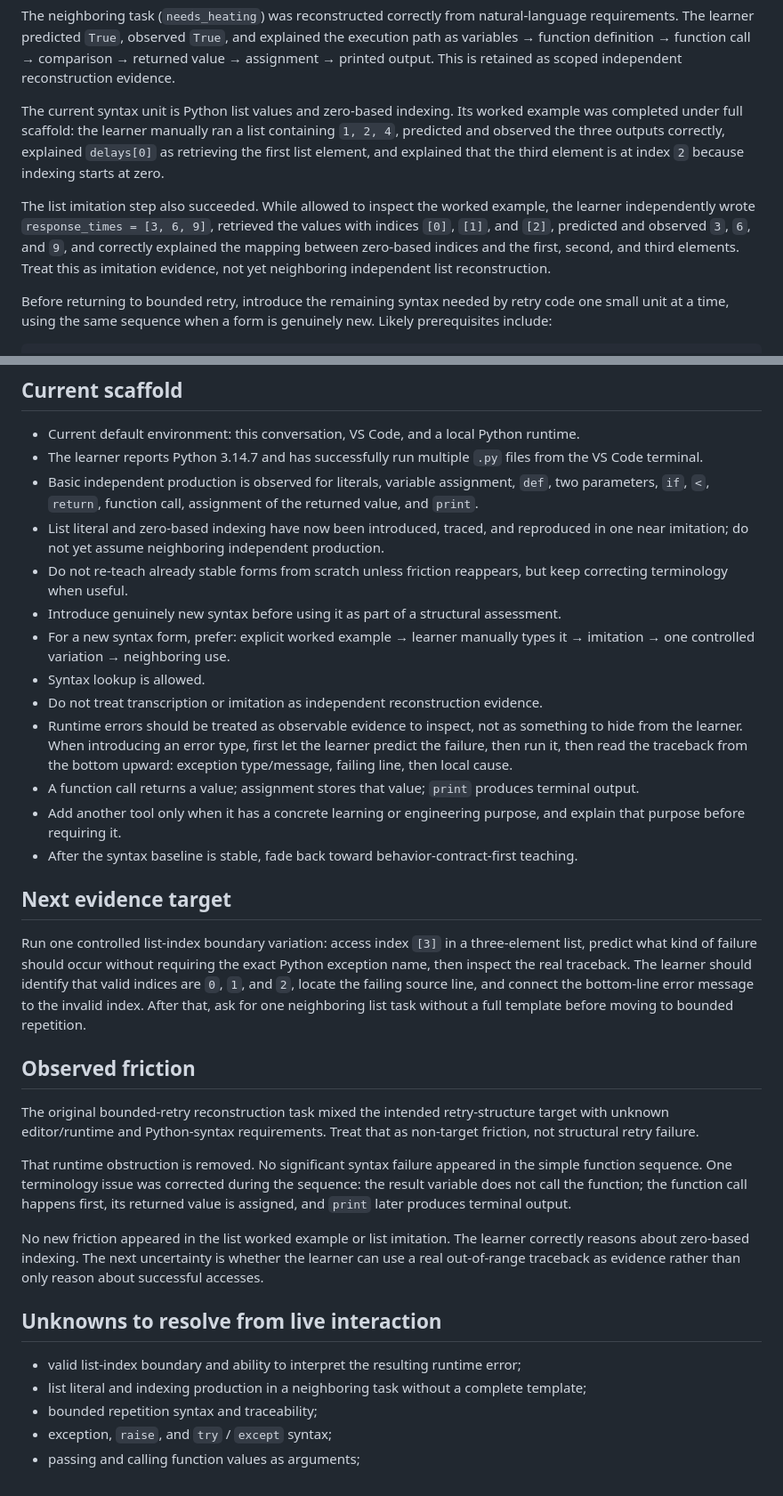
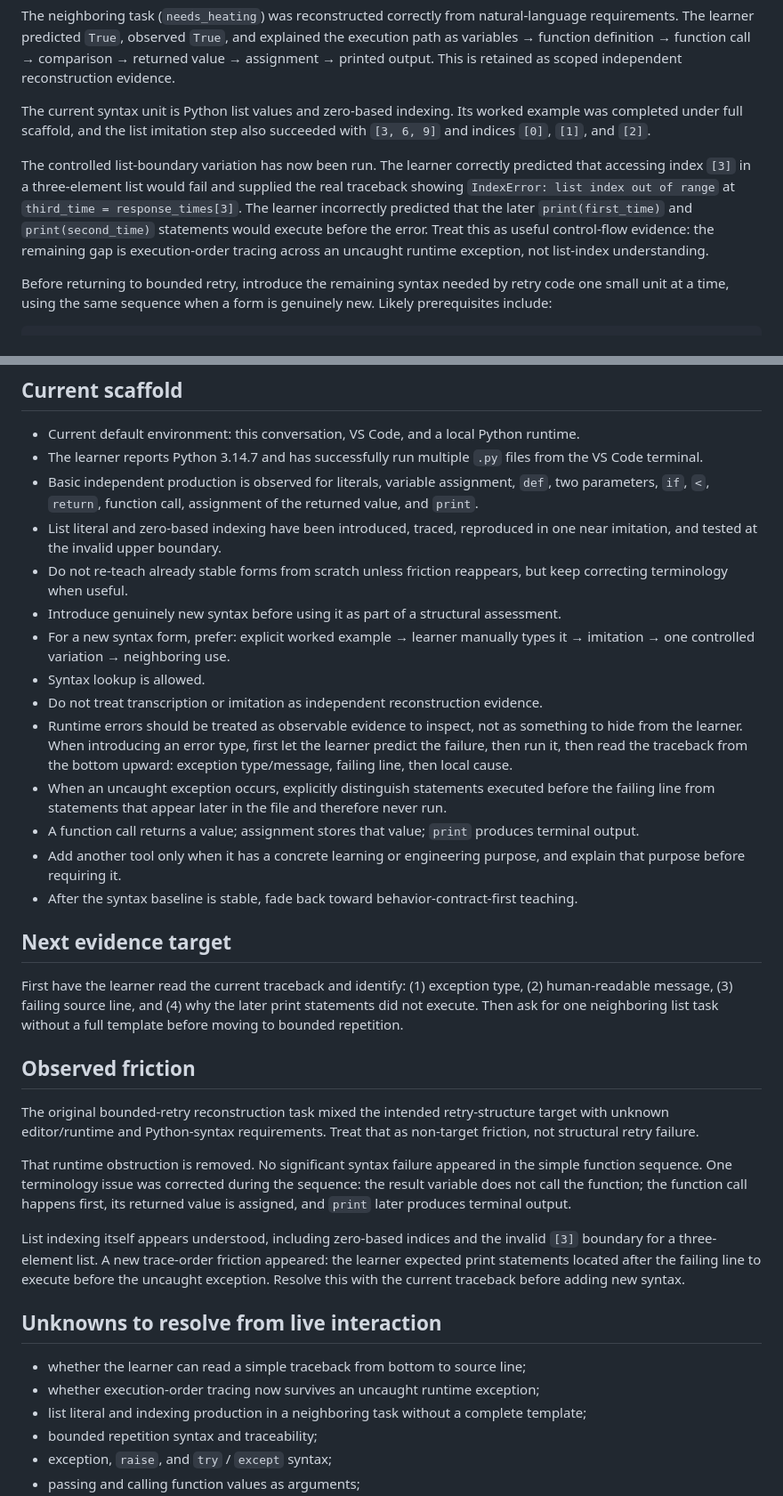
Before and after one commit to xiongweilin/python-llm-application-engineering-teaching, a Markdown page: LEARNING-STATE.md, 2 parts joined by grey strips. Shown at 89% size. GitHub-like rendering.

Commit message:
Record list-boundary traceback observation

```diff
--- a/LEARNING-STATE.md
+++ b/LEARNING-STATE.md
@@ -41,9 +41,9 @@ worked example
 
 The neighboring task (`needs_heating`) was reconstructed correctly from natural-language requirements. The learner predicted `True`, observed `True`, and explained the execution path as variables → function definition → function call → comparison → returned value → assignment → printed output. This is retained as scoped independent reconstruction evidence.
 
-The current syntax unit is Python list values and zero-based indexing. Its worked example was completed under full scaffold: the learner manually ran a list containing `1, 2, 4`, predicted and observed the three outputs correctly, explained `delays[0]` as retrieving the first list element, and explained that the third element is at index `2` because indexing starts at zero.
+The current syntax unit is Python list values and zero-based indexing. Its worked example was completed under full scaffold, and the list imitation step also succeeded with `[3, 6, 9]` and indices `[0]`, `[1]`, and `[2]`.
 
-The list imitation step also succeeded. While allowed to inspect the worked example, the learner independently wrote `response_times = [3, 6, 9]`, retrieved the values with indices `[0]`, `[1]`, and `[2]`, predicted and observed `3`, `6`, and `9`, and correctly explained the mapping between zero-based indices and the first, second, and third elements. Treat this as imitation evidence, not yet neighboring independent list reconstruction.
+The controlled list-boundary variation has now been run. The learner correctly predicted that accessing index `[3]` in a three-element list would fail and supplied the real traceback showing `IndexError: list index out of range` at `third_time = response_times[3]`. The learner incorrectly predicted that the later `print(first_time)` and `print(second_time)` statements would execute before the error. Treat this as useful control-flow evidence: the remaining gap is execution-order tracing across an uncaught runtime exception, not list-index understanding.
 
 Before returning to bounded retry, introduce the remaining syntax needed by retry code one small unit at a time, using the same sequence when a form is genuinely new. Likely prerequisites include:
 
@@ -82,20 +82,21 @@ A successful provider call, a candidate delay value, and an actually executed wa
 - Current default environment: this conversation, VS Code, and a local Python runtime.
 - The learner reports Python 3.14.7 and has successfully run multiple `.py` files from the VS Code terminal.
 - Basic independent production is observed for literals, variable assignment, `def`, two parameters, `if`, `<`, `return`, function call, assignment of the returned value, and `print`.
-- List literal and zero-based indexing have now been introduced, traced, and reproduced in one near imitation; do not yet assume neighboring independent production.
+- List literal and zero-based indexing have been introduced, traced, reproduced in one near imitation, and tested at the invalid upper boundary.
 - Do not re-teach already stable forms from scratch unless friction reappears, but keep correcting terminology when useful.
 - Introduce genuinely new syntax before using it as part of a structural assessment.
 - For a new syntax form, prefer: explicit worked example → learner manually types it → imitation → one controlled variation → neighboring use.
 - Syntax lookup is allowed.
 - Do not treat transcription or imitation as independent reconstruction evidence.
 - Runtime errors should be treated as observable evidence to inspect, not as something to hide from the learner. When introducing an error type, first let the learner predict the failure, then run it, then read the traceback from the bottom upward: exception type/message, failing line, then local cause.
+- When an uncaught exception occurs, explicitly distinguish statements executed before the failing line from statements that appear later in the file and therefore never run.
 - A function call returns a value; assignment stores that value; `print` produces terminal output.
 - Add another tool only when it has a concrete learning or engineering purpose, and explain that purpose before requiring it.
 - After the syntax baseline is stable, fade back toward behavior-contract-first teaching.
 
 ## Next evidence target
 
-Run one controlled list-index boundary variation: access index `[3]` in a three-element list, predict what kind of failure should occur without requiring the exact Python exception name, then inspect the real traceback. The learner should identify that valid indices are `0`, `1`, and `2`, locate the failing source line, and connect the bottom-line error message to the invalid index. After that, ask for one neighboring list task without a full template before moving to bounded repetition.
+First have the learner read the current traceback and identify: (1) exception type, (2) human-readable message, (3) failing source line, and (4) why the later print statements did not execute. Then ask for one neighboring list task without a full template before moving to bounded repetition.
 
 ## Observed friction
 
@@ -103,11 +104,12 @@ The original bounded-retry reconstruction task mixed the intended retry-structur
 
 That runtime obstruction is removed. No significant syntax failure appeared in the simple function sequence. One terminology issue was corrected during the sequence: the result variable does not call the function; the function call happens first, its returned value is assigned, and `print` later produces terminal output.
 
-No new friction appeared in the list worked example or list imitation. The learner correctly reasons about zero-based indexing. The next uncertainty is whether the learner can use a real out-of-range traceback as evidence rather than only reason about successful accesses.
+List indexing itself appears understood, including zero-based indices and the invalid `[3]` boundary for a three-element list. A new trace-order friction appeared: the learner expected print statements located after the failing line to execute before the uncaught exception. Resolve this with the current traceback before adding new syntax.
 
 ## Unknowns to resolve from live interaction
 
-- valid list-index boundary and ability to interpret the resulting runtime error;
+- whether the learner can read a simple traceback from bottom to source line;
+- whether execution-order tracing now survives an uncaught runtime exception;
 - list literal and indexing production in a neighboring task without a complete template;
 - bounded repetition syntax and traceability;
 - exception, `raise`, and `try` / `except` syntax;
```
